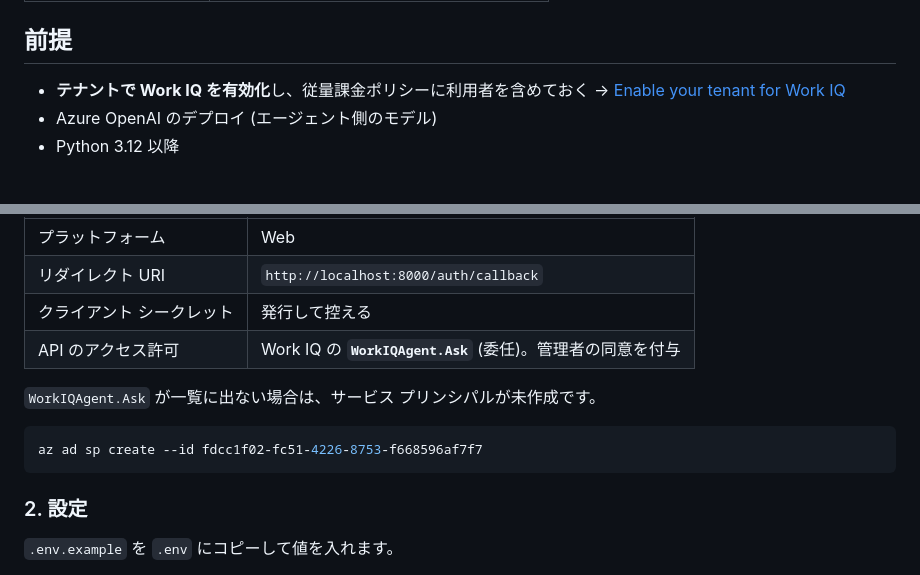
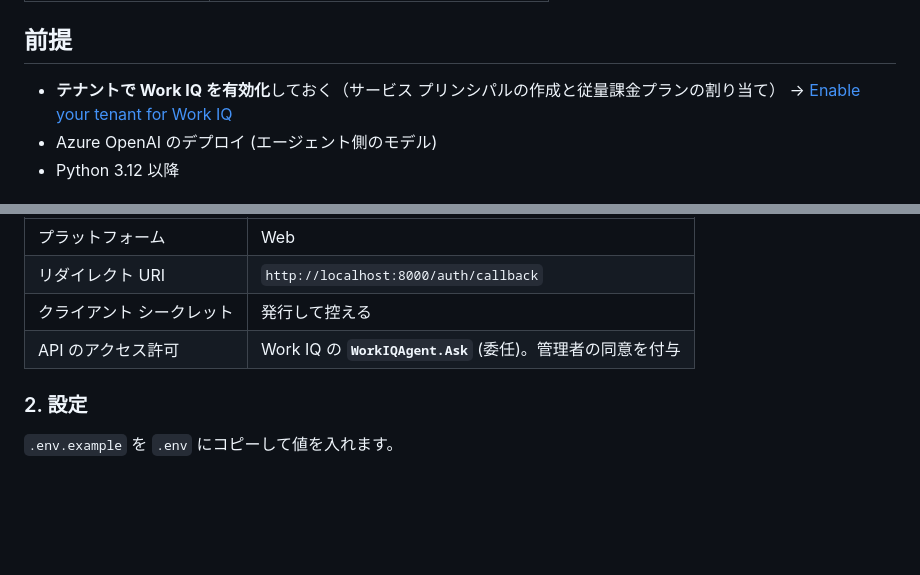
Before and after one commit to kanazawazawa/work-iq-mcp-agent-sample, a Markdown page: README.md, 2 parts joined by grey strips. Drawn GitHub-style; blank space fills up the shorter version.

Commit message:
README: Learn と重複する手順を削除

````diff
--- a/README.md
+++ b/README.md
@@ -19,7 +19,7 @@ Work IQ は**サインインした本人の委任トークン**で呼びます
 
 ## 前提
 
-- **テナントで Work IQ を有効化**し、従量課金ポリシーに利用者を含めておく
+- **テナントで Work IQ を有効化**しておく（サービス プリンシパルの作成と従量課金プランの割り当て）
   → [Enable your tenant for Work IQ](https://learn.microsoft.com/microsoft-365/copilot/extensibility/work-iq/enable-work-iq)
 - Azure OpenAI のデプロイ (エージェント側のモデル)
 - Python 3.12 以降
@@ -36,12 +36,6 @@ Work IQ は**サインインした本人の委任トークン**で呼びます
 | リダイレクト URI | `http://localhost:8000/auth/callback` |
 | クライアント シークレット | 発行して控える |
 | API のアクセス許可 | Work IQ の **`WorkIQAgent.Ask`** (委任)。管理者の同意を付与 |
-
-`WorkIQAgent.Ask` が一覧に出ない場合は、サービス プリンシパルが未作成です。
-
-```powershell
-az ad sp create --id fdcc1f02-fc51-4226-8753-f668596af7f7
-```
 
 ### 2. 設定
 
````
